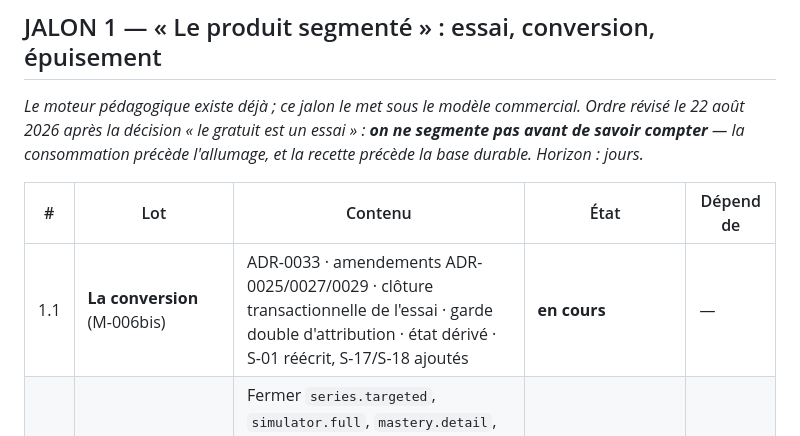
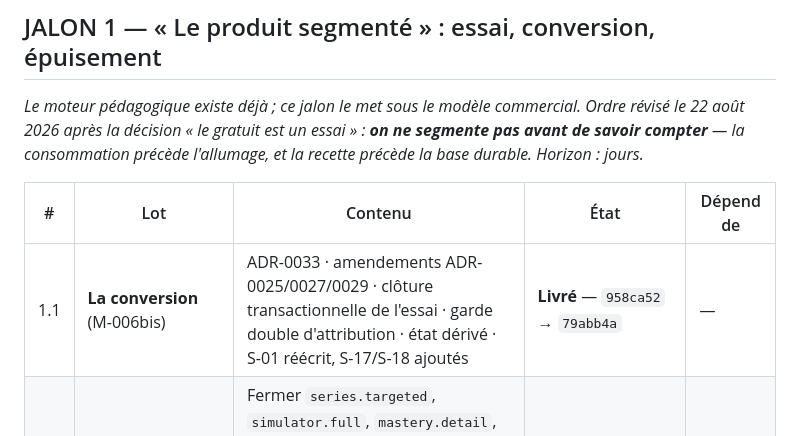
Before and after one commit to optimgov/Naja7i_backend_front, a Markdown page: docs/JALONS.md, the part around the change. Rendered like a GitHub page.

Commit message:
docs: le lot 1.1 est livre, la carte doit le dire
La ligne 31 de JALONS.md portait « en cours » pour la conversion alors que
le lot est livre, teste et accepte depuis 79abb4a — 892 tests, 3 245
assertions, verdict M-006bis rendu le 22 aout.

Une ligne d'etat perimee n'est pas un detail de tenue de journal : elle a
fait refuser un travail correct a une session correcte, qui a lu « en
cours » et conclu que M-007 etait bloquee par son predecesseur. Un document
qui dit ou l'on va doit dire vrai, sinon il devient un frein au lieu d'une
carte.

L'etat porte desormais ses SHA de bornes — 958ca52 → 79abb4a — pour qu'il
soit verifiable et non plus a croire sur parole.

```diff
--- a/docs/JALONS.md
+++ b/docs/JALONS.md
@@ -28,7 +28,7 @@ l'allumage, et la recette précède la base durable. Horizon : jours.*
 
 | # | Lot | Contenu | État | Dépend de |
 |---|---|---|---|---|
-| 1.1 | **La conversion** (M-006bis) | ADR-0033 · amendements ADR-0025/0027/0029 · clôture transactionnelle de l'essai · garde double d'attribution · état dérivé · S-01 réécrit, S-17/S-18 ajoutés | **en cours** | — |
+| 1.1 | **La conversion** (M-006bis) | ADR-0033 · amendements ADR-0025/0027/0029 · clôture transactionnelle de l'essai · garde double d'attribution · état dérivé · S-01 réécrit, S-17/S-18 ajoutés | **Livré** — `958ca52` → `79abb4a` | — |
 | 1.2 | **3A.9 — les murs** (M-007) | Fermer `series.targeted`, `simulator.full`, `mastery.detail`, `remediation.plan`, `memory.sessions` dans les 4 contrôleurs ; **trois états** de restitution ; champ absent, jamais grisé ; S-02/S-05/S-06/S-19 | À faire | 1.1 |
 | 1.3 | **3B — la consommation** (M-008) | Débit idempotent `(user, tentative, item)` au premier service ; **une seule enveloppe effective** ; coût annoncé avant composition ; bornes anti-aspiration (Q-22) ; S-09/S-10 | À faire | 1.2 |
 | 1.4 | **Frontend des trois états** (M-009) | Abonnement, tableau de bord, catalogue ; appel à l'action « renouveler » ; **jamais de retour au gratuit** | À faire — après chaque contrat backend, jamais en même temps | 1.2, 1.3 |
```
